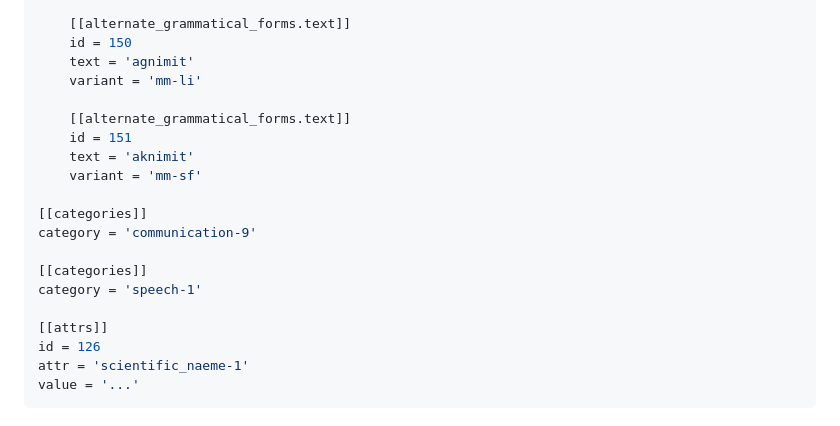
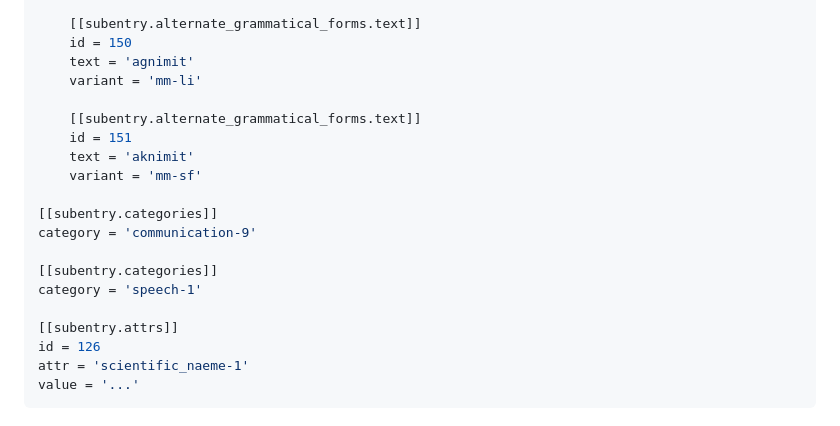
Before and after one commit to migmaq/titan1c, a Markdown page: docs/DATA-MODEL.md, the part around one of its changes. Drawn GitHub-style.

```diff
--- a/docs/DATA-MODEL.md
+++ b/docs/DATA-MODEL.md
@@ -200,23 +200,23 @@ id = 149
 gloss = 'he/she talks about me'
 grammatical_form = '3-1'
 
-    [[alternate_grammatical_forms.text]]
+    [[subentry.alternate_grammatical_forms.text]]
     id = 150
     text = 'agnimit'
     variant = 'mm-li'
 
-    [[alternate_grammatical_forms.text]]
+    [[subentry.alternate_grammatical_forms.text]]
     id = 151
     text = 'aknimit'
     variant = 'mm-sf'
 
-[[categories]]
+[[subentry.categories]]
 category = 'communication-9'
 
-[[categories]]
+[[subentry.categories]]
 category = 'speech-1'
 
-[[attrs]]
+[[subentry.attrs]]
 id = 126
 attr = 'scientific_naeme-1'
 value = '...'
```
Also changed, not shown: other parts of docs/DATA-MODEL.md (+19 -19 lines).
